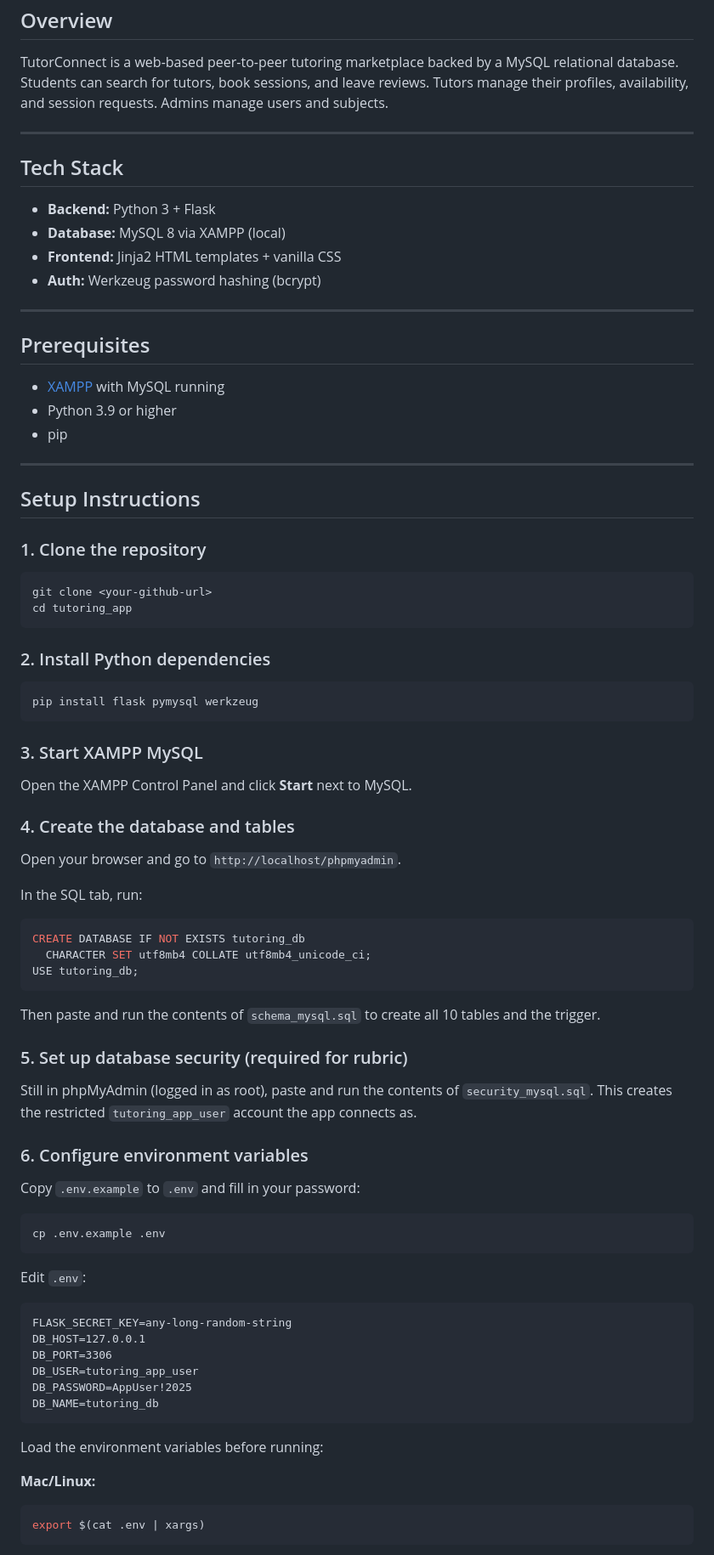
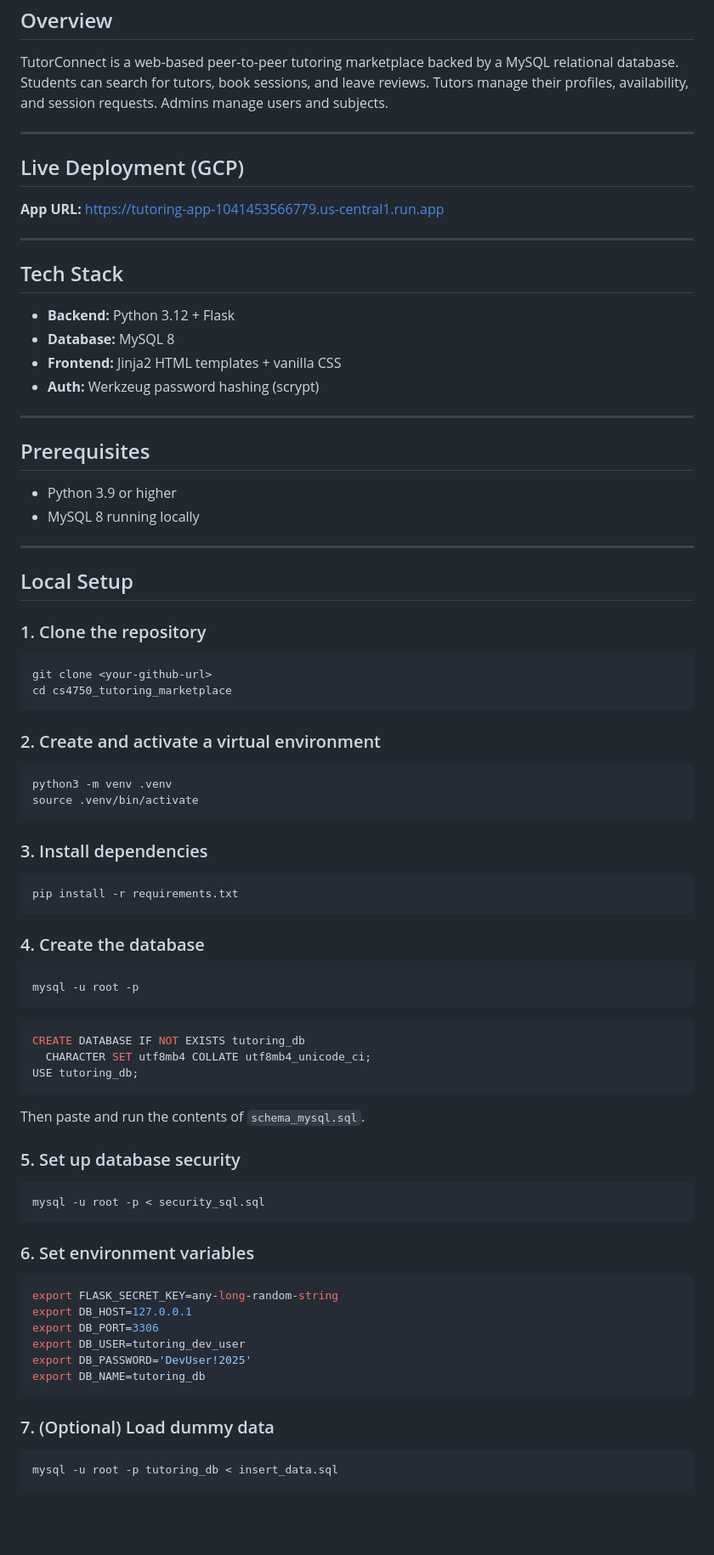
Before and after one commit to ronit-malhotra/cs4750_tutoring_marketplace, a Markdown page: README.md, the part around one of its changes. Shown at 85% size. Rendered like a GitHub page; blank space fills up the shorter version.

````diff
--- a/README.md
+++ b/README.md
@@ -7,73 +7,72 @@ TutorConnect is a web-based peer-to-peer tutoring marketplace backed by a MySQL
 
 ---
 
+## Live Deployment (GCP)
+**App URL:** https://tutoring-app-1041453566779.us-central1.run.app
+
+---
+
 ## Tech Stack
-- **Backend:** Python 3 + Flask
-- **Database:** MySQL 8 via XAMPP (local)
+- **Backend:** Python 3.12 + Flask
+- **Database:** MySQL 8
 - **Frontend:** Jinja2 HTML templates + vanilla CSS
-- **Auth:** Werkzeug password hashing (bcrypt)
+- **Auth:** Werkzeug password hashing (scrypt)
 
 ---
 
 ## Prerequisites
-- [XAMPP](https://www.apachefriends.org/) with MySQL running
 - Python 3.9 or higher
-- pip
+- MySQL 8 running locally
 
 ---
 
-## Setup Instructions
+## Local Setup
 
 ### 1. Clone the repository
 ```bash
 git clone <your-github-url>
-cd tutoring_app
+cd cs4750_tutoring_marketplace
 ```
 
-### 2. Install Python dependencies
+### 2. Create and activate a virtual environment
 ```bash
-pip install flask pymysql werkzeug
+python3 -m venv .venv
+source .venv/bin/activate
 ```
 
-### 3. Start XAMPP MySQL
-Open the XAMPP Control Panel and click **Start** next to MySQL.
+### 3. Install dependencies
+```bash
+pip install -r requirements.txt
+```
 
-### 4. Create the database and tables
-Open your browser and go to `http://localhost/phpmyadmin`.
-
-In the SQL tab, run:
+### 4. Create the database
+```bash
+mysql -u root -p
+```
 ```sql
 CREATE DATABASE IF NOT EXISTS tutoring_db
   CHARACTER SET utf8mb4 COLLATE utf8mb4_unicode_ci;
 USE tutoring_db;
 ```
+Then paste and run the contents of `schema_mysql.sql`.
 
-Then paste and run the contents of `schema_mysql.sql` to create all 10 tables and the trigger.
-
-### 5. Set up database security (required for rubric)
-Still in phpMyAdmin (logged in as root), paste and run the contents of `security_mysql.sql`.
-This creates the restricted `tutoring_app_user` account the app connects as.
-
-### 6. Configure environment variables
-Copy `.env.example` to `.env` and fill in your password:
+### 5. Set up database security
 ```bash
-cp .env.example .env
+mysql -u root -p < security_sql.sql
 ```
 
-Edit `.env`:
-```
-FLASK_SECRET_KEY=any-long-random-string
-DB_HOST=127.0.0.1
-DB_PORT=3306
-DB_USER=tutoring_app_user
-DB_PASSWORD=AppUser!2025
-DB_NAME=tutoring_db
+### 6. Set environment variables
+```bash
+export FLASK_SECRET_KEY=any-long-random-string
+export DB_HOST=127.0.0.1
+export DB_PORT=3306
+export DB_USER=tutoring_dev_user
+export DB_PASSWORD='DevUser!2025'
+export DB_NAME=tutoring_db
 ```
 
-Load the environment variables before running:
-
-**Mac/Linux:**
+### 7. (Optional) Load dummy data
 ```bash
-export $(cat .env | xargs)
+mysql -u root -p tutoring_db < insert_data.sql
 ```
 
````
Also changed, not shown: other parts of README.md (+10 -15 lines).
